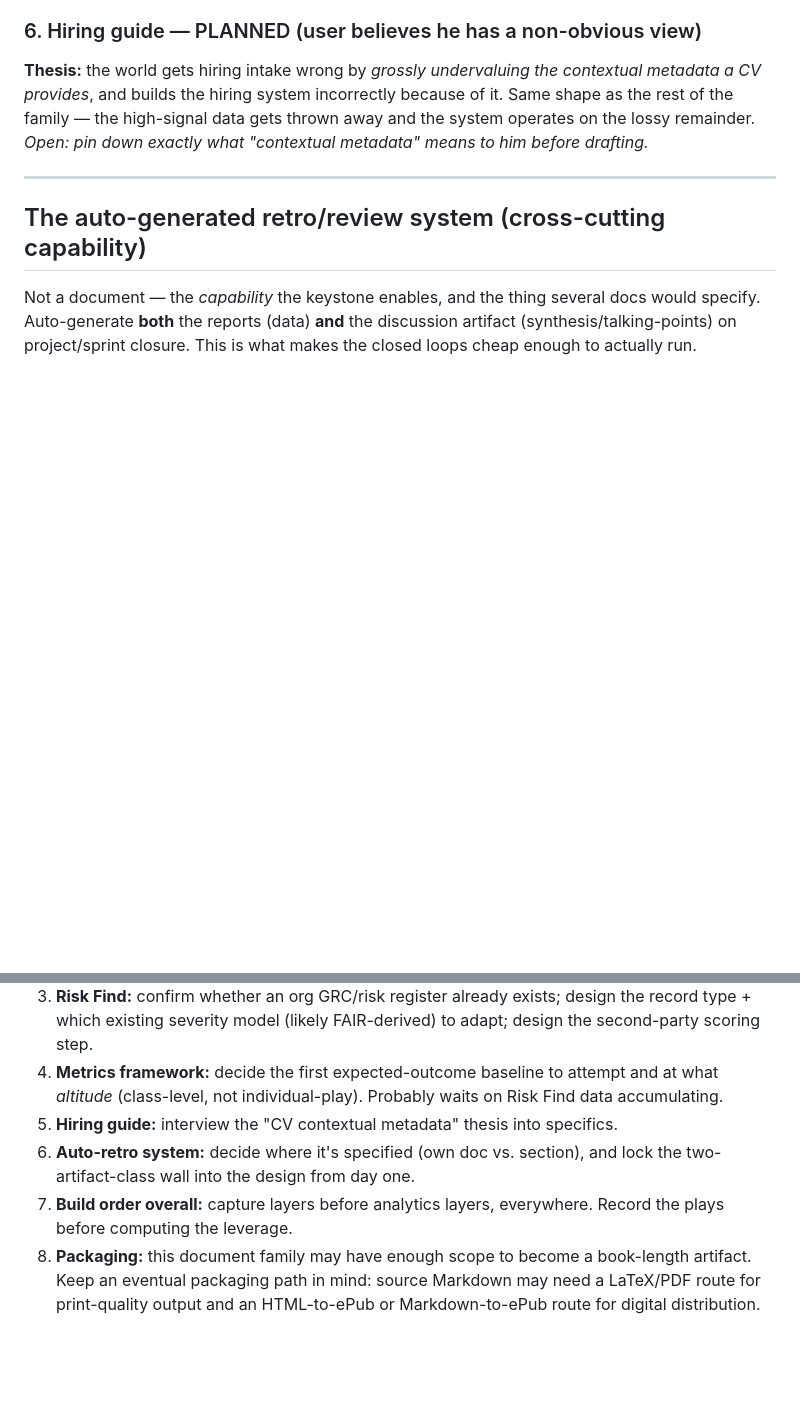
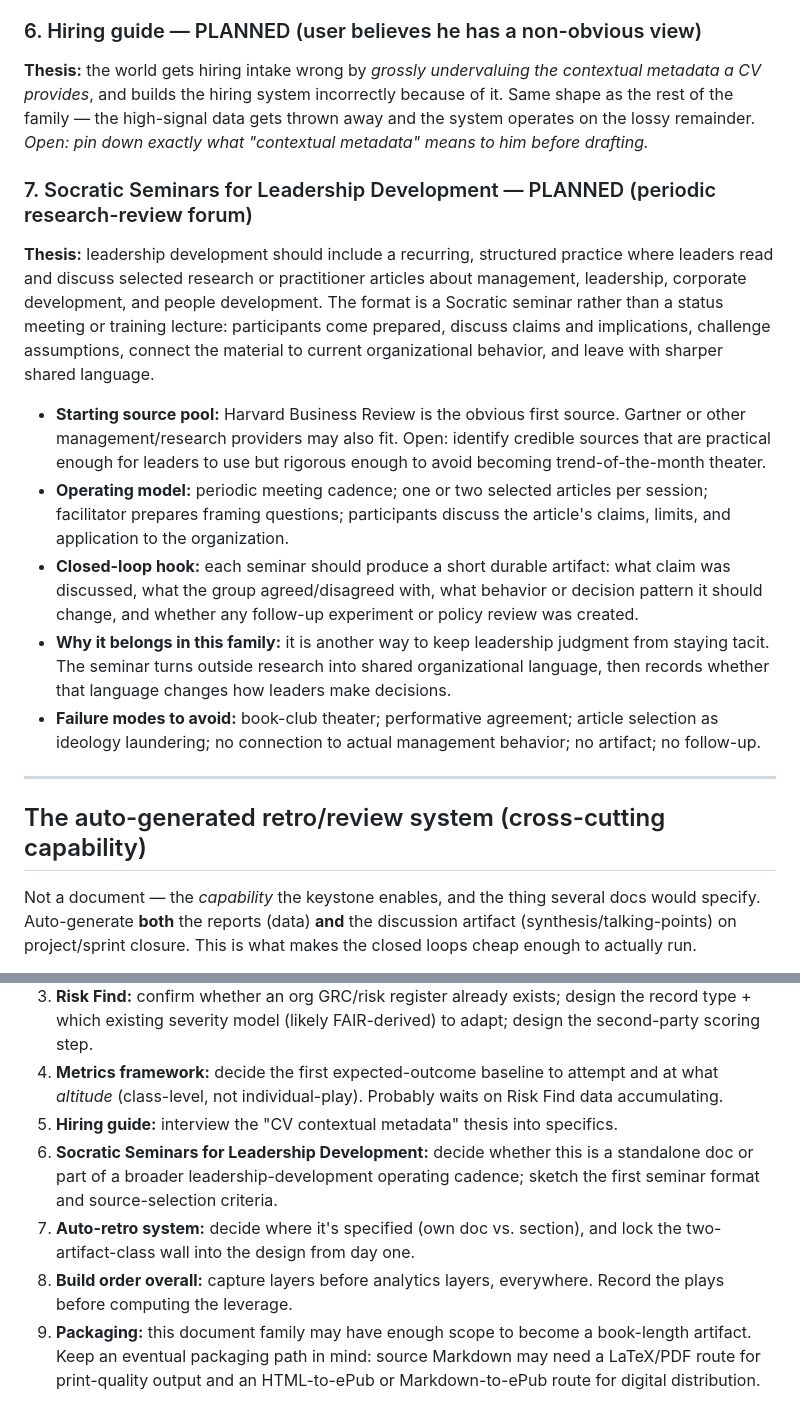
Before and after one commit to dishpitprodigy/organizational-philosophies, a Markdown page: Operating-System-Docs-Context-and-Roadmap.md, 2 parts joined by grey strips. Rendered like a GitHub page; blank space fills up the shorter version.

Commit message:
Pin leadership seminar concept

```diff
--- a/Operating-System-Docs-Context-and-Roadmap.md
+++ b/Operating-System-Docs-Context-and-Roadmap.md
@@ -112,6 +112,15 @@ Pairs with #3, shares a spine. **Build #3 first** — you can't compute advanced
 ### 6. Hiring guide — PLANNED (user believes he has a non-obvious view)
 **Thesis:** the world gets hiring intake wrong by *grossly undervaluing the contextual metadata a CV provides*, and builds the hiring system incorrectly because of it. Same shape as the rest of the family — the high-signal data gets thrown away and the system operates on the lossy remainder. *Open: pin down exactly what "contextual metadata" means to him before drafting.*
 
+### 7. Socratic Seminars for Leadership Development — PLANNED (periodic research-review forum)
+**Thesis:** leadership development should include a recurring, structured practice where leaders read and discuss selected research or practitioner articles about management, leadership, corporate development, and people development. The format is a Socratic seminar rather than a status meeting or training lecture: participants come prepared, discuss claims and implications, challenge assumptions, connect the material to current organizational behavior, and leave with sharper shared language.
+
+- **Starting source pool:** Harvard Business Review is the obvious first source. Gartner or other management/research providers may also fit. Open: identify credible sources that are practical enough for leaders to use but rigorous enough to avoid becoming trend-of-the-month theater.
+- **Operating model:** periodic meeting cadence; one or two selected articles per session; facilitator prepares framing questions; participants discuss the article's claims, limits, and application to the organization.
+- **Closed-loop hook:** each seminar should produce a short durable artifact: what claim was discussed, what the group agreed/disagreed with, what behavior or decision pattern it should change, and whether any follow-up experiment or policy review was created.
+- **Why it belongs in this family:** it is another way to keep leadership judgment from staying tacit. The seminar turns outside research into shared organizational language, then records whether that language changes how leaders make decisions.
+- **Failure modes to avoid:** book-club theater; performative agreement; article selection as ideology laundering; no connection to actual management behavior; no artifact; no follow-up.
+
 ---
 
 ## The auto-generated retro/review system (cross-cutting capability)
@@ -154,6 +163,7 @@ Not a document — the *capability* the keystone enables, and the thing several
 3. **Risk Find:** confirm whether an org GRC/risk register already exists; design the record type + which existing severity model (likely FAIR-derived) to adapt; design the second-party scoring step.
 4. **Metrics framework:** decide the first expected-outcome baseline to attempt and at what *altitude* (class-level, not individual-play). Probably waits on Risk Find data accumulating.
 5. **Hiring guide:** interview the "CV contextual metadata" thesis into specifics.
-6. **Auto-retro system:** decide where it's specified (own doc vs. section), and lock the two-artifact-class wall into the design from day one.
-7. **Build order overall:** capture layers before analytics layers, everywhere. Record the plays before computing the leverage.
-8. **Packaging:** this document family may have enough scope to become a book-length artifact. Keep an eventual packaging path in mind: source Markdown may need a LaTeX/PDF route for print-quality output and an HTML-to-ePub or Markdown-to-ePub route for digital distribution.
+6. **Socratic Seminars for Leadership Development:** decide whether this is a standalone doc or part of a broader leadership-development operating cadence; sketch the first seminar format and source-selection criteria.
+7. **Auto-retro system:** decide where it's specified (own doc vs. section), and lock the two-artifact-class wall into the design from day one.
+8. **Build order overall:** capture layers before analytics layers, everywhere. Record the plays before computing the leverage.
+9. **Packaging:** this document family may have enough scope to become a book-length artifact. Keep an eventual packaging path in mind: source Markdown may need a LaTeX/PDF route for print-quality output and an HTML-to-ePub or Markdown-to-ePub route for digital distribution.
```
